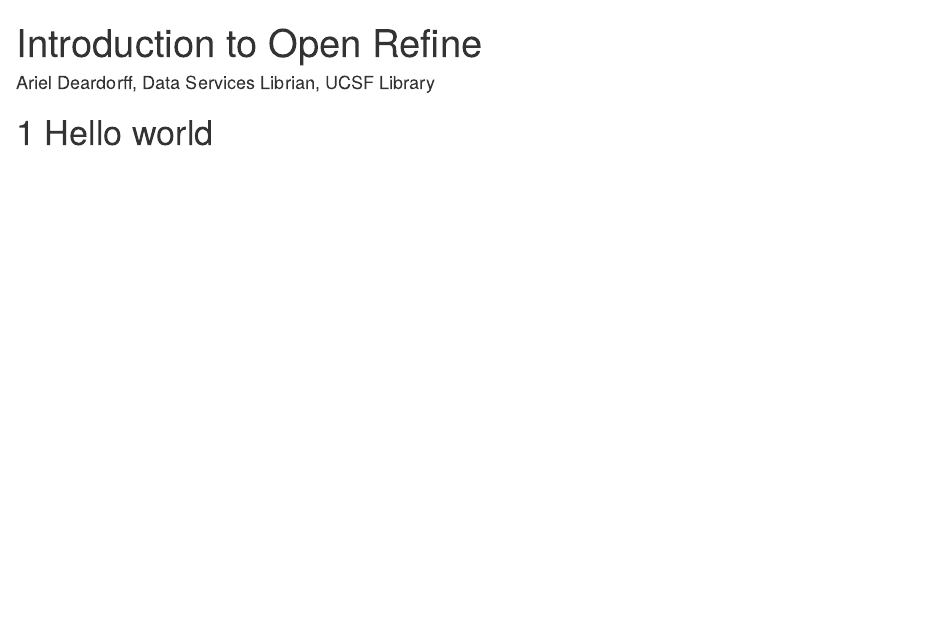
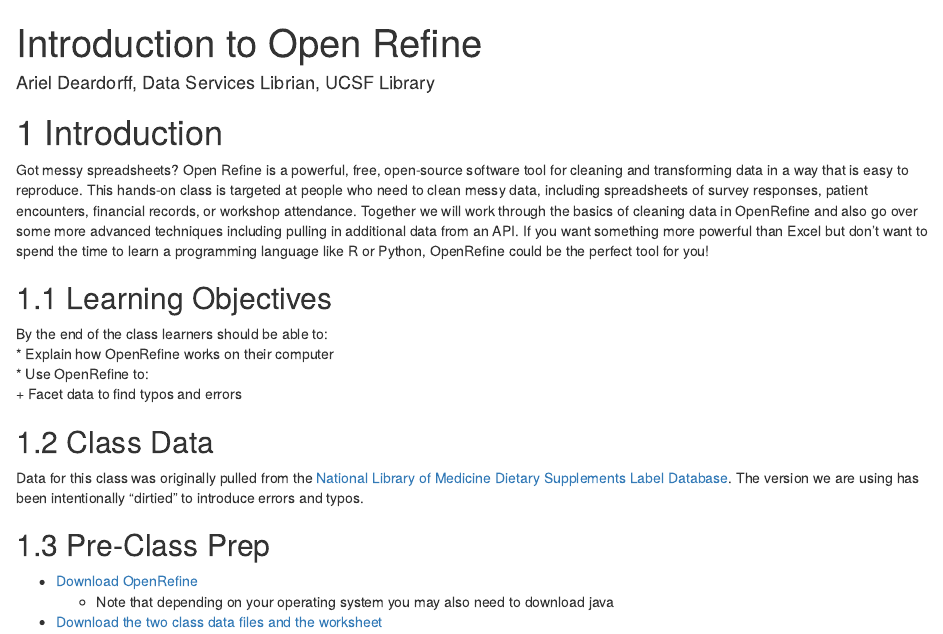
Before and after one commit to arieldeardorff/OpenRefineWorkshop, an R Markdown document (index.Rmd): the page in a window 1100 px wide, from its top. Rendered offline with R 4.5, knitr and Pandoc, with nearby package versions; drawn as R Markdown's standard HTML page in place of the format the file asks for.

Commit message:
Updated the introductory text for the book

```diff
--- a/index.Rmd
+++ b/index.Rmd
@@ -7,5 +7,20 @@
   bookdown::gitbook: default
 
 ---
+# Introduction
+Got messy spreadsheets? Open Refine is a powerful, free, open-source software tool for cleaning and transforming data in a way that is easy to reproduce. This hands-on class is targeted at people who need to clean messy data, including spreadsheets of survey responses, patient encounters, financial records, or workshop attendance. Together we will work through the basics of cleaning data in OpenRefine and also go over some more advanced techniques including pulling in additional data from an API. If you want something more powerful than Excel but don't want to spend the time to learn a programming language like R or Python, OpenRefine could be the perfect tool for you!
 
-# Hello world
+## Learning Objectives
+
+By the end of the class learners should be able to:
+* Explain how OpenRefine works on their computer
+* Use OpenRefine to:
+    + Facet data to find typos and errors
+
+## Class Data
+Data for this class was originally pulled from the [National Library of Medicine Dietary Supplements Label Database](https://datadiscovery.nlm.nih.gov/Drugs-and-Supplements/Dietary-Supplements-Label-Database-DSLD-Product-In/wp6t-qxsk). The version we are using has been intentionally “dirtied” to introduce errors and typos.
+
+## Pre-Class Prep
+* [Download OpenRefine](http://openrefine.org/download.html)
+    + Note that depending on your operating system you may also need to download java
+* [Download the two class data files and the worksheet](tiny.ucsf.edu/dsiopenrefine)
```
